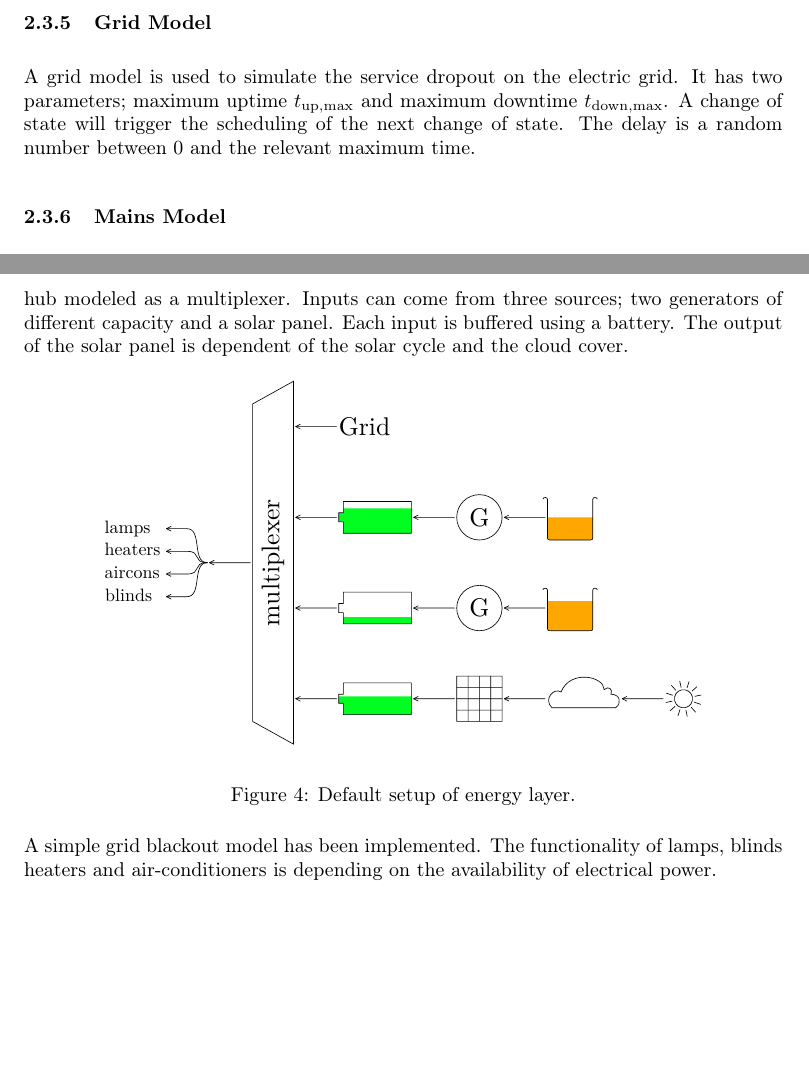
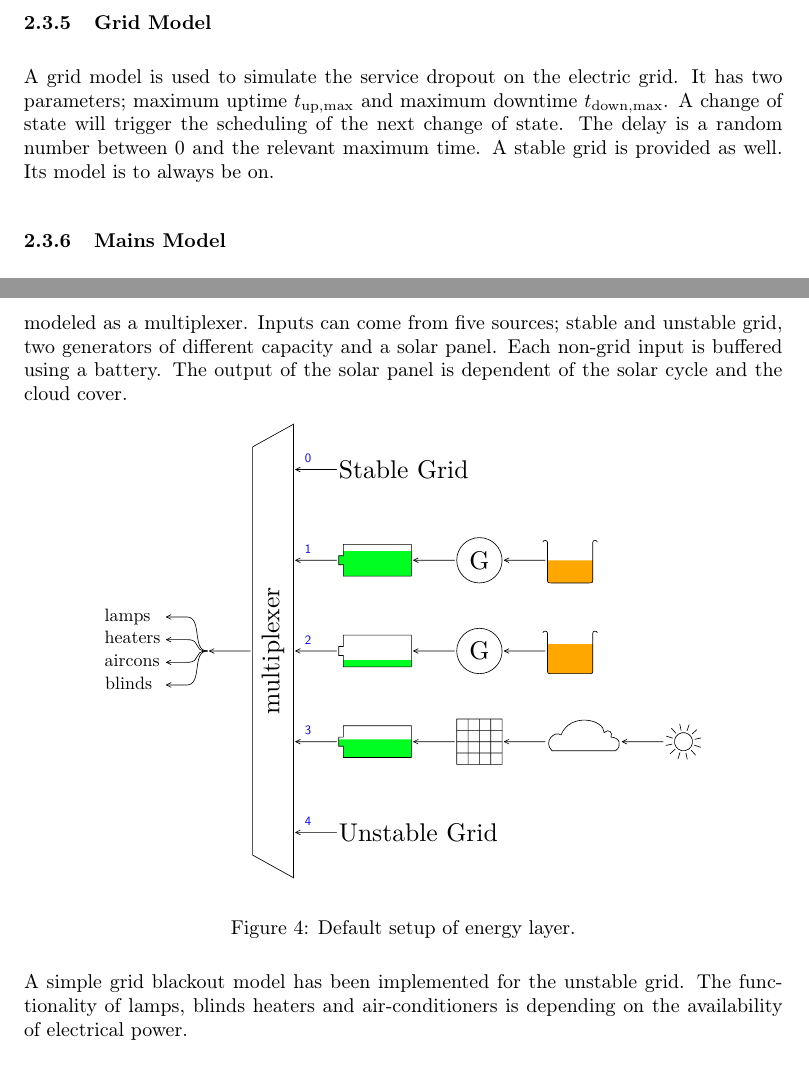
Before and after one commit to javigon/bisp, a LaTeX document (doc/manual.tex): two parts of pages 7 and 9 of 17 before the commit and two parts of pages 7 and 9 of 18 after it, joined at a grey line, cut so that both start at the same text, the shorter picture padded with empty space. Compiled offline with pdfLaTeX.

Commit message:
Updated manual and energy diagram to match new setup

```diff
--- a/doc/manual.tex
+++ b/doc/manual.tex
@@ -253,7 +253,7 @@ The occupancy model is sadly, very limited. It simply provides an occupancy indi
 \subsubsection{Grid Model}
 \label{sec:internals:models:grid}
 
-A grid model is used to simulate the service dropout on the electric grid. It has two parameters; maximum uptime $t_{\mathrm{up, max}}$ and maximum downtime $t_{\mathrm{down, max}}$. A change of state will trigger the scheduling of the next change of state. The delay is a random number between 0 and the relevant maximum time.
+A grid model is used to simulate the service dropout on the electric grid. It has two parameters; maximum uptime $t_{\mathrm{up, max}}$ and maximum downtime $t_{\mathrm{down, max}}$. A change of state will trigger the scheduling of the next change of state. The delay is a random number between 0 and the relevant maximum time. A stable grid is provided as well. Its model is to always be on.
 
 \subsubsection{Mains Model}
 \label{sec:internals:models:mains}
@@ -295,7 +295,7 @@ A simple blackout model has been implemented for the water mains. If the water m
 \subsubsection{Energy Layer}
 
 % basics
-At the energy layer we model the flow and conversion of energy. Figure \ref{fig:energy} shows the default configuration of the energy layer. Electrical energy is distributed through a hub modeled as a multiplexer. Inputs can come from three sources; two generators of different capacity and a solar panel. Each input is buffered using a battery.  The output of the solar panel is dependent of the solar cycle and the cloud cover.
+At the energy layer we model the flow and conversion of energy. Figure \ref{fig:energy} shows the default configuration of the energy layer. Electrical energy is distributed through a hub modeled as a multiplexer. Inputs can come from five sources; stable and unstable grid, two generators of different capacity and a solar panel. Each non-grid input is buffered using a battery. The output of the solar panel is dependent of the solar cycle and the cloud cover.
 
 \begin{figure}[htb]
   \begin{center}
@@ -306,7 +306,7 @@ At the energy layer we model the flow and conversion of energy. Figure \ref{fig:
 \end{figure}
 
 % blackouts
-A simple grid blackout model has been implemented. The functionality of lamps, blinds heaters and air-conditioners is depending on the availability of electrical power.
+A simple grid blackout model has been implemented for the unstable grid. The functionality of lamps, blinds heaters and air-conditioners is depending on the availability of electrical power.
 
 \subsubsection{Thermal Layer}
 
```
Also changed, not shown: doc/figs/defaultenergy.pdf, doc/figs/defaultenergy.svg.
